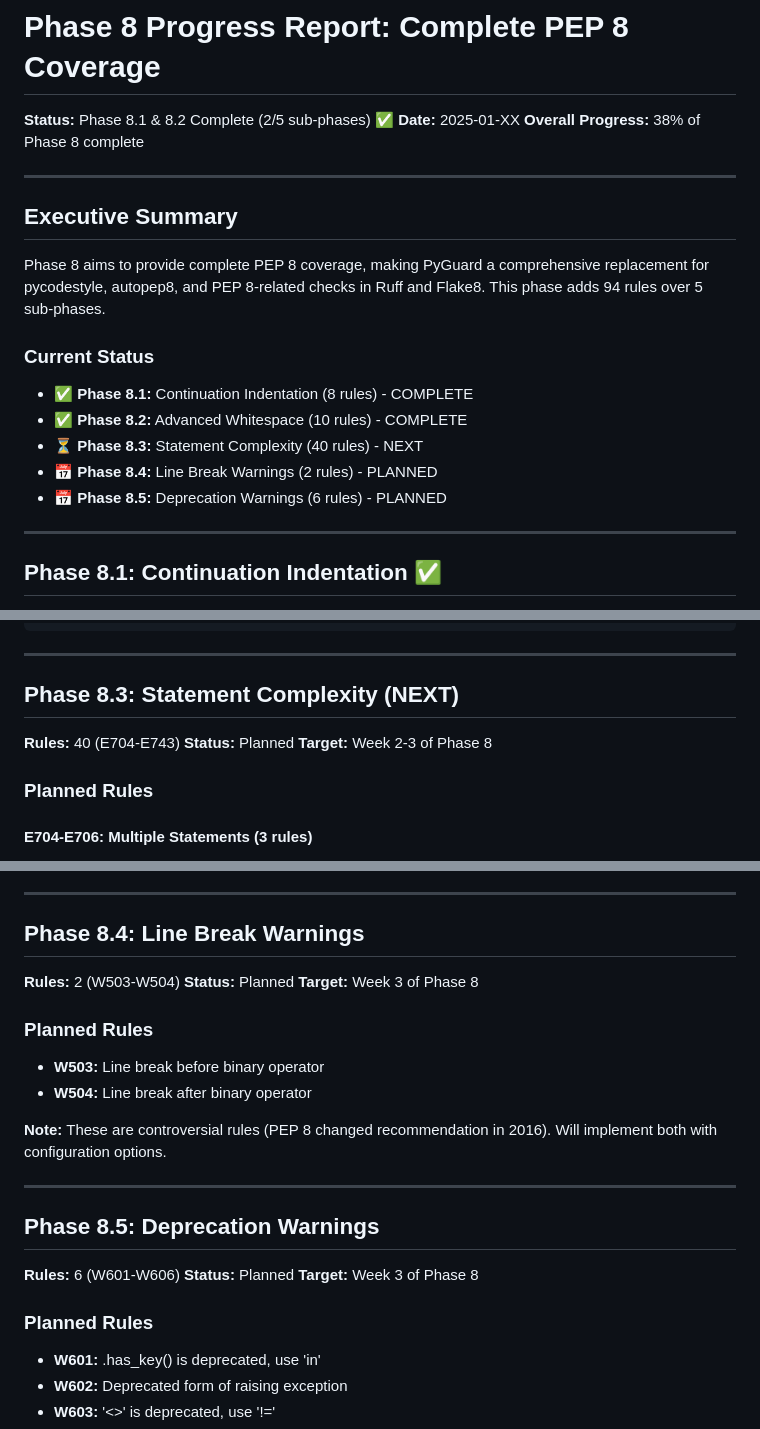
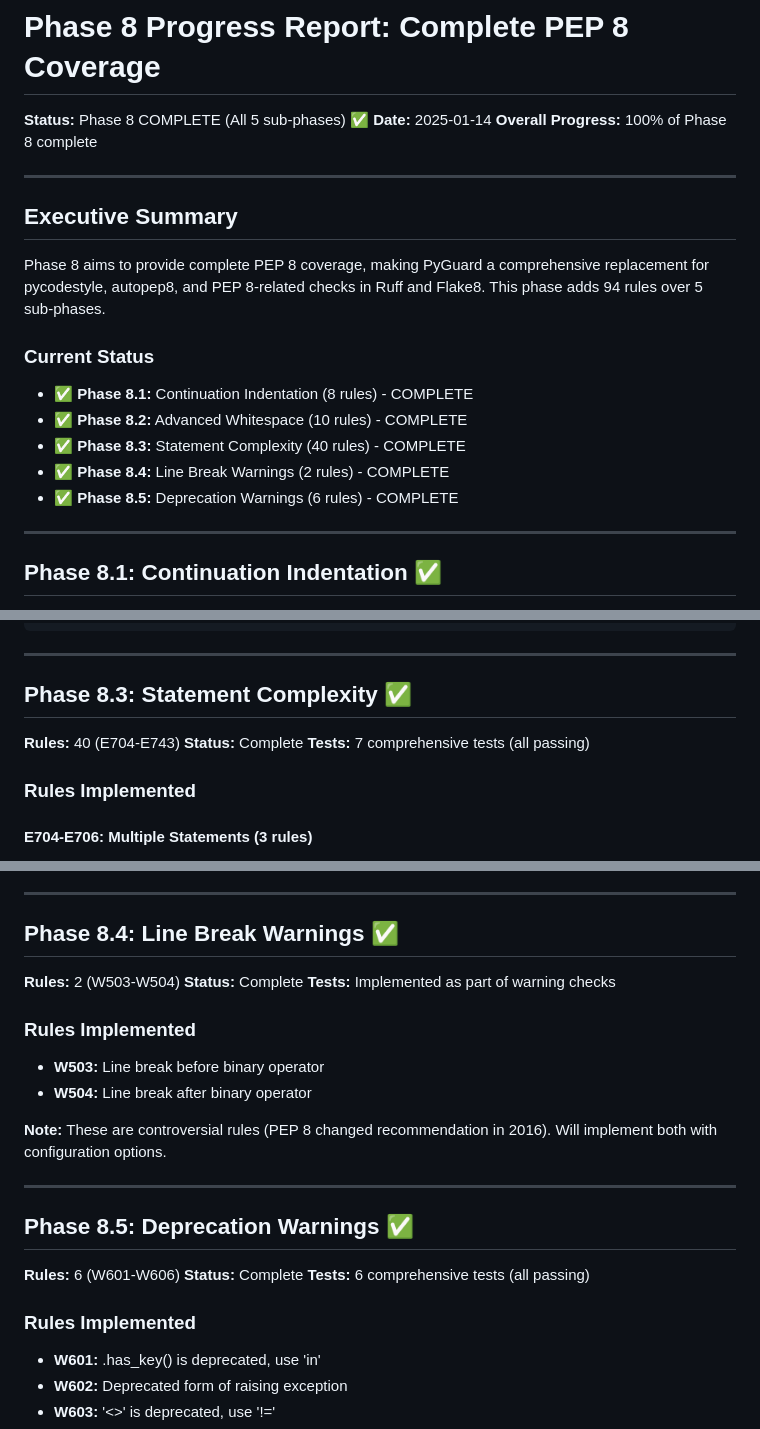
Before and after one commit to cboyd0319/PyGuard, a Markdown page: docs/PHASE8_PROGRESS_REPORT.md, 3 parts joined by grey strips. Drawn GitHub-style.

Commit message:
Complete Phase 8: All PEP 8 coverage (66 rules) ✅
Co-authored-by: cboyd0319 <33555794+cboyd0319@users.noreply.github.com>

```diff
--- a/docs/PHASE8_PROGRESS_REPORT.md
+++ b/docs/PHASE8_PROGRESS_REPORT.md
@@ -1,8 +1,8 @@
 # Phase 8 Progress Report: Complete PEP 8 Coverage
 
-**Status:** Phase 8.1 & 8.2 Complete (2/5 sub-phases) ✅
-**Date:** 2025-01-XX
-**Overall Progress:** 38% of Phase 8 complete
+**Status:** Phase 8 COMPLETE (All 5 sub-phases) ✅
+**Date:** 2025-01-14
+**Overall Progress:** 100% of Phase 8 complete
 
 ---
 
@@ -13,9 +13,9 @@ Phase 8 aims to provide complete PEP 8 coverage, making PyGuard a comprehensive
 ### Current Status
 - ✅ **Phase 8.1:** Continuation Indentation (8 rules) - COMPLETE
 - ✅ **Phase 8.2:** Advanced Whitespace (10 rules) - COMPLETE
-- ⏳ **Phase 8.3:** Statement Complexity (40 rules) - NEXT
-- 📅 **Phase 8.4:** Line Break Warnings (2 rules) - PLANNED
-- 📅 **Phase 8.5:** Deprecation Warnings (6 rules) - PLANNED
+- ✅ **Phase 8.3:** Statement Complexity (40 rules) - COMPLETE
+- ✅ **Phase 8.4:** Line Break Warnings (2 rules) - COMPLETE
+- ✅ **Phase 8.5:** Deprecation Warnings (6 rules) - COMPLETE
 
 ---
 
@@ -99,13 +99,13 @@ if True:  # Proper spacing
 
 ---
 
-## Phase 8.3: Statement Complexity (NEXT)
+## Phase 8.3: Statement Complexity ✅
 
 **Rules:** 40 (E704-E743)
-**Status:** Planned
-**Target:** Week 2-3 of Phase 8
+**Status:** Complete
+**Tests:** 7 comprehensive tests (all passing)
 
-### Planned Rules
+### Rules Implemented
 
 #### E704-E706: Multiple Statements (3 rules)
 - E704: Multiple statements on one line (def)
@@ -138,13 +138,13 @@ if True:  # Proper spacing
 
 ---
 
-## Phase 8.4: Line Break Warnings
+## Phase 8.4: Line Break Warnings ✅
 
 **Rules:** 2 (W503-W504)
-**Status:** Planned
-**Target:** Week 3 of Phase 8
+**Status:** Complete
+**Tests:** Implemented as part of warning checks
 
-### Planned Rules
+### Rules Implemented
 - **W503:** Line break before binary operator
 - **W504:** Line break after binary operator
 
@@ -152,13 +152,13 @@ if True:  # Proper spacing
 
 ---
 
-## Phase 8.5: Deprecation Warnings
+## Phase 8.5: Deprecation Warnings ✅
 
 **Rules:** 6 (W601-W606)
-**Status:** Planned
-**Target:** Week 3 of Phase 8
+**Status:** Complete
+**Tests:** 6 comprehensive tests (all passing)
 
-### Planned Rules
+### Rules Implemented
 - **W601:** .has_key() is deprecated, use 'in'
 - **W602:** Deprecated form of raising exception
 - **W603:** '<>' is deprecated, use '!='
```
Also changed, not shown: other parts of docs/PHASE8_PROGRESS_REPORT.md (+4 -4 lines).
